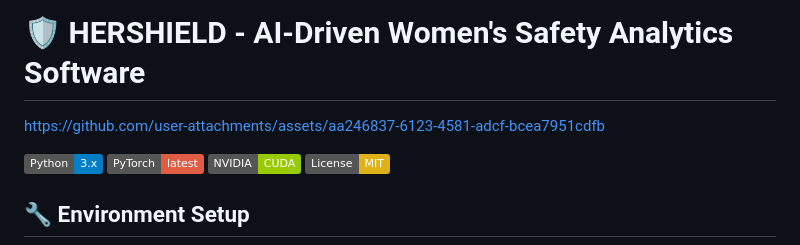
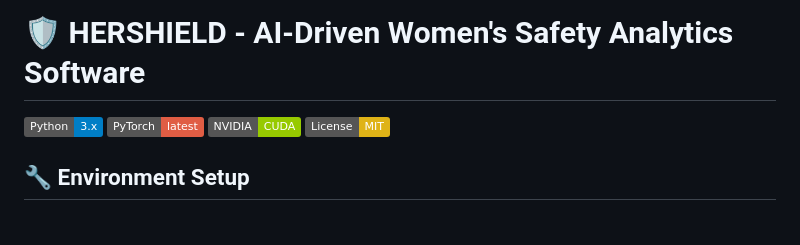
Before and after one commit to ANURAGSAHU07/HerShield, a Markdown page: README.md, the part around the change. Rendered like a GitHub page; badges without logos; blank space fills up the shorter version.

```diff
--- a/README.md
+++ b/README.md
@@ -1,7 +1,5 @@
 # 🛡️ HERSHIELD - AI-Driven Women's Safety Analytics Software
 
-
-https://github.com/user-attachments/assets/aa246837-6123-4581-adcf-bcea7951cdfb
 
 
 
```
